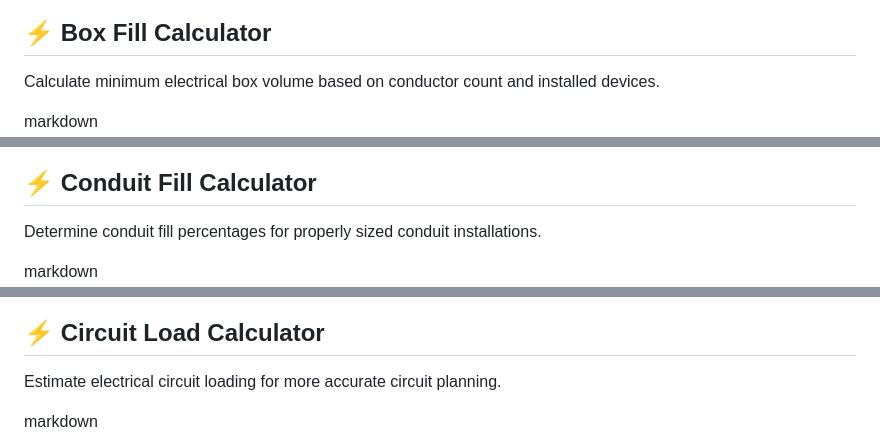
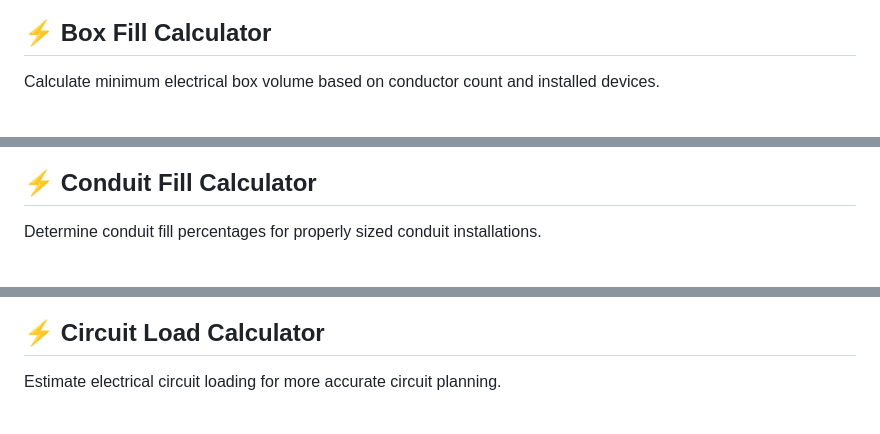
Before and after one commit to L2kee/ElectricalAI-Pro, a Markdown page: README.md, 3 parts joined by grey strips. GitHub-like rendering.

```diff
--- a/README.md
+++ b/README.md
@@ -358,7 +358,7 @@ markdown
 
 Calculate minimum electrical box volume based on conductor count and installed devices.
 
-markdown
+
 ![Box Fill](screenshots/box-fill.png)
 
 
@@ -368,7 +368,7 @@ markdown
 
 Determine conduit fill percentages for properly sized conduit installations.
 
-markdown
+
 ![Conduit Fill](screenshots/conduit-fill.png)
 
 
@@ -378,7 +378,7 @@ markdown
 
 Estimate electrical circuit loading for more accurate circuit planning.
 
-markdown
+
 ![Circuit Load](screenshots/circuit-load.png)
 
 
```
Also changed, not shown: other parts of README.md (+8 -8 lines), screenshots/materials.png (added).
